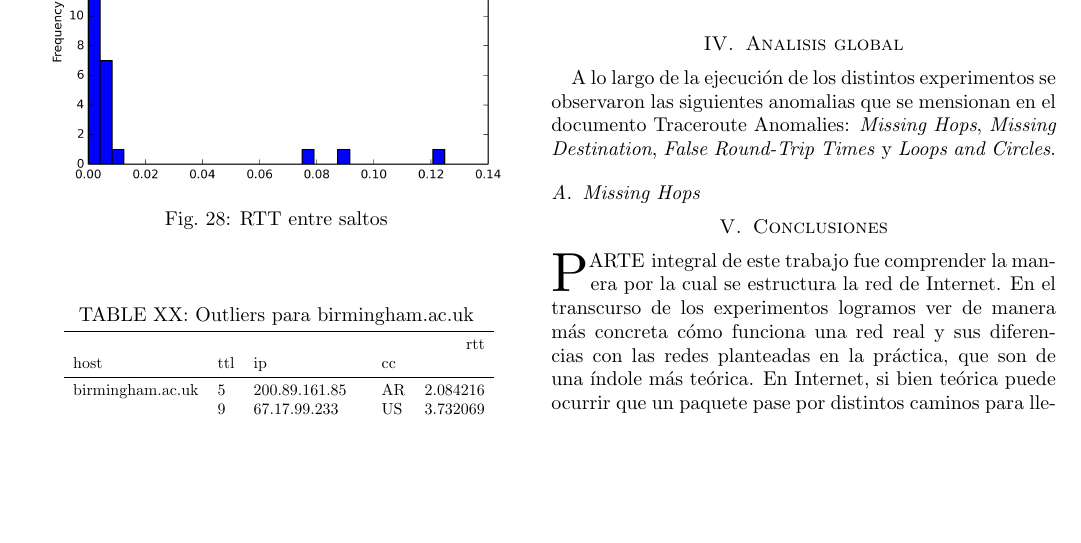
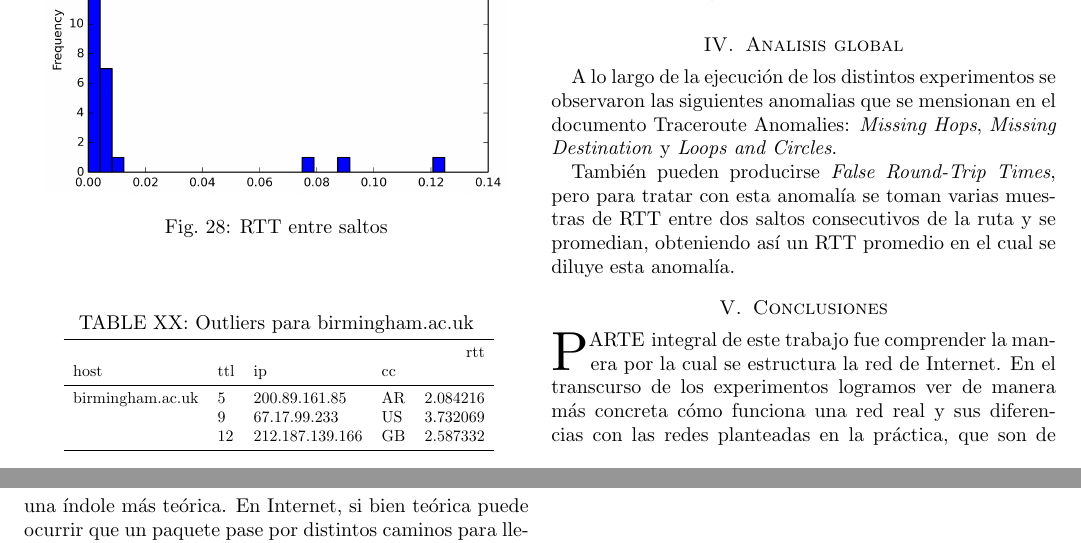
Before and after one commit to calasius/redes, a LaTeX paper (tp2/informe/informe.tex, which reads tp2/informe/analisis_global.tex): part of page 10 of 11 before the commit and two parts of pages 10 and 11 of 11 after it, the two joined at a grey line, cut so that both start at the same text, the shorter picture padded with empty space. Compiled offline with pdfLaTeX; a missing bibliography style is replaced by a similar one.

Commit message:
analisis global

```diff
--- a/tp2/informe/analisis_global.tex
+++ b/tp2/informe/analisis_global.tex
@@ -1,5 +1,5 @@
 \section{Analisis global}
 A lo largo de la ejecución de los distintos experimentos se observaron las siguientes anomalias que se mensionan en el documento Traceroute Anomalies:
-\emph{Missing Hops}, \emph{Missing Destination}, \emph{False Round-Trip Times} y \emph{Loops and Circles}.
+\emph{Missing Hops}, \emph{Missing Destination} y \emph{Loops and Circles}.
 
-\subsection{Missing Hops}
+También pueden producirse \emph{False Round-Trip Times}, pero para tratar con esta anomalía se toman varias muestras de RTT entre dos saltos consecutivos de la ruta y se promedian, obteniendo así un RTT promedio en el cual se diluye esta anomalía.
```
